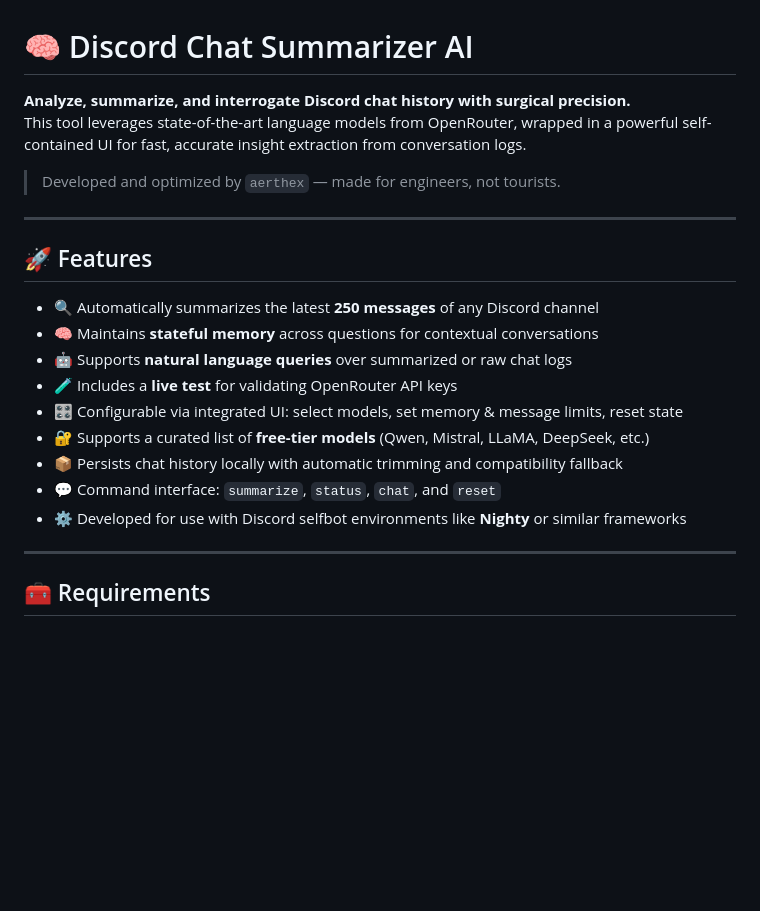
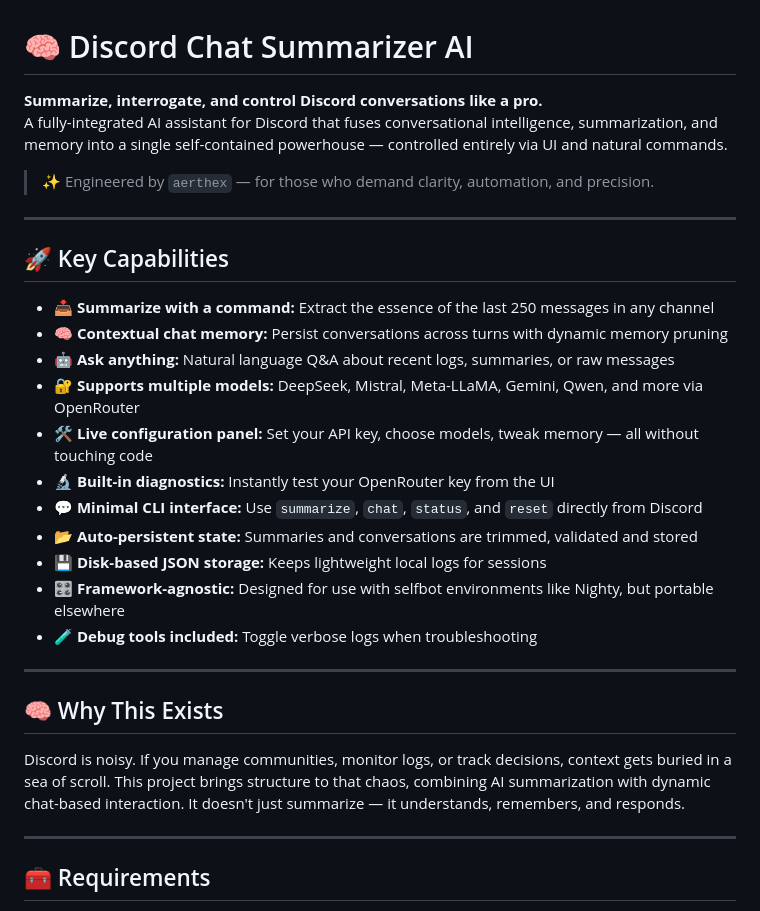
Before and after one commit to danisqxas/discord-chat-summarizer-ai, a Markdown page: README.md, the part around the change printed below. Rendered like a GitHub page; blank space fills up the shorter version.

```diff
--- a/README.md
+++ b/README.md
@@ -1,23 +1,31 @@
 # 🧠 Discord Chat Summarizer AI
 
-**Analyze, summarize, and interrogate Discord chat history with surgical precision.**
-This tool leverages state-of-the-art language models from OpenRouter, wrapped in a powerful self-contained UI for fast, accurate insight extraction from conversation logs.
+**Summarize, interrogate, and control Discord conversations like a pro.**
+A fully-integrated AI assistant for Discord that fuses conversational intelligence, summarization, and memory into a single self-contained powerhouse — controlled entirely via UI and natural commands.
 
-> Developed and optimized by `aerthex` — made for engineers, not tourists.
+> ✨ Engineered by `aerthex` — for those who demand clarity, automation, and precision.
 
 ---
 
-## 🚀 Features
+## 🚀 Key Capabilities
 
-- 🔍 Automatically summarizes the latest **250 messages** of any Discord channel
-- 🧠 Maintains **stateful memory** across questions for contextual conversations
-- 🤖 Supports **natural language queries** over summarized or raw chat logs
-- 🧪 Includes a **live test** for validating OpenRouter API keys
-- 🎛️ Configurable via integrated UI: select models, set memory & message limits, reset state
-- 🔐 Supports a curated list of **free-tier models** (Qwen, Mistral, LLaMA, DeepSeek, etc.)
-- 📦 Persists chat history locally with automatic trimming and compatibility fallback
-- 💬 Command interface: `summarize`, `status`, `chat`, and `reset`
-- ⚙️ Developed for use with Discord selfbot environments like **Nighty** or similar frameworks
+- 📥 **Summarize with a command:** Extract the essence of the last 250 messages in any channel
+- 🧠 **Contextual chat memory:** Persist conversations across turns with dynamic memory pruning
+- 🤖 **Ask anything:** Natural language Q&A about recent logs, summaries, or raw messages
+- 🔐 **Supports multiple models:** DeepSeek, Mistral, Meta-LLaMA, Gemini, Qwen, and more via OpenRouter
+- 🛠️ **Live configuration panel:** Set your API key, choose models, tweak memory — all without touching code
+- 🔬 **Built-in diagnostics:** Instantly test your OpenRouter key from the UI
+- 💬 **Minimal CLI interface:** Use `summarize`, `chat`, `status`, and `reset` directly from Discord
+- 📂 **Auto-persistent state:** Summaries and conversations are trimmed, validated and stored
+- 💾 **Disk-based JSON storage:** Keeps lightweight local logs for sessions
+- 🎛️ **Framework-agnostic:** Designed for use with selfbot environments like Nighty, but portable elsewhere
+- 🧪 **Debug tools included:** Toggle verbose logs when troubleshooting
+
+---
+
+## 🧠 Why This Exists
+
+Discord is noisy. If you manage communities, monitor logs, or track decisions, context gets buried in a sea of scroll. This project brings structure to that chaos, combining AI summarization with dynamic chat-based interaction. It doesn't just summarize — it understands, remembers, and responds.
 
 ---
 
```
Also changed, not shown: other parts of README.md (+45 -19 lines).
